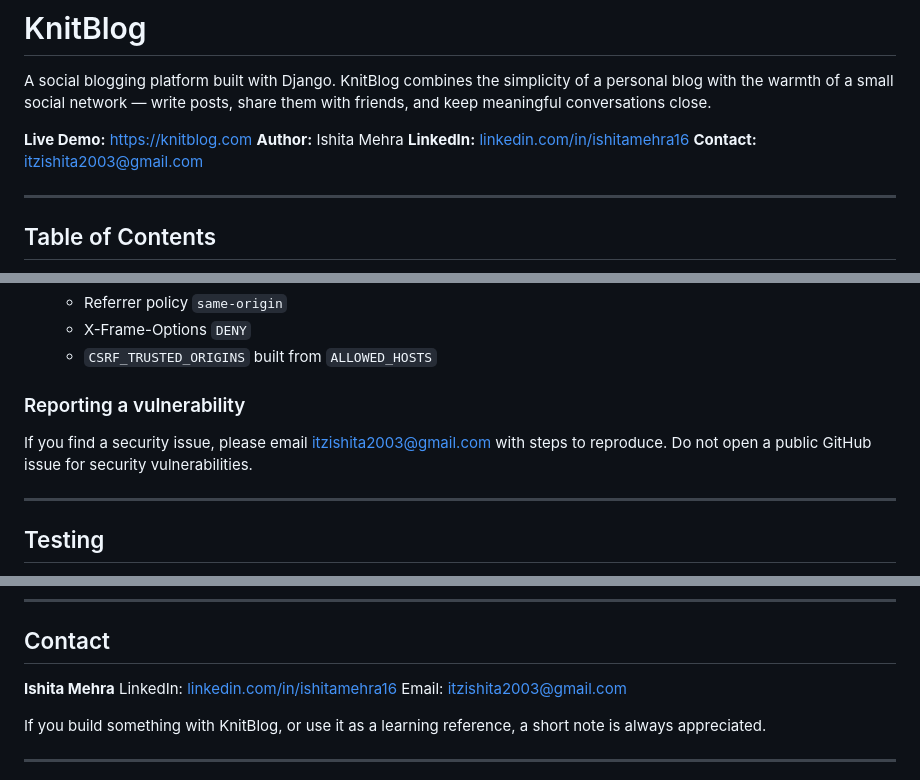
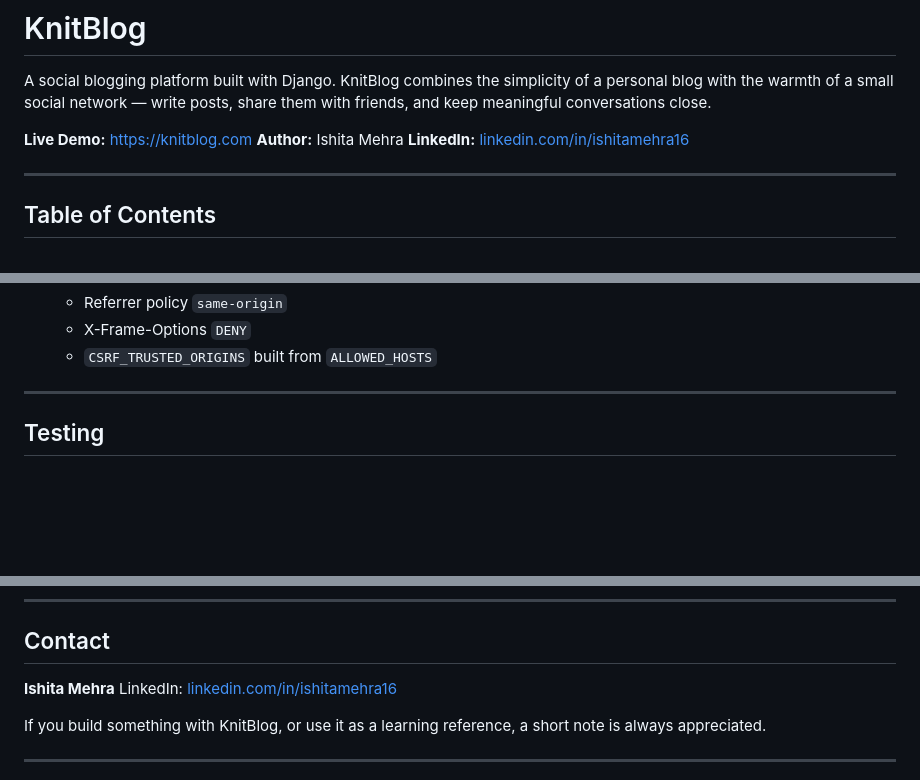
Before and after one commit to ishita-mehra/knitblog, a Markdown page: README.md, 3 parts joined by grey strips. Drawn GitHub-style; blank space fills up the shorter version.

Commit message:
Add professional README

```diff
--- a/README.md
+++ b/README.md
@@ -5,7 +5,6 @@ A social blogging platform built with Django. KnitBlog combines the simplicity o
 **Live Demo:** [https://knitblog.com](https://knitblog.com)
 **Author:** Ishita Mehra
 **LinkedIn:** [linkedin.com/in/ishitamehra16](https://www.linkedin.com/in/ishitamehra16)
-**Contact:** itzishita2003@gmail.com
 
 ---
 
@@ -479,9 +478,6 @@ KnitBlog implements several security measures. Highlights:
   - X-Frame-Options `DENY`
   - `CSRF_TRUSTED_ORIGINS` built from `ALLOWED_HOSTS`
 
-### Reporting a vulnerability
-
-If you find a security issue, please email itzishita2003@gmail.com with steps to reproduce. Do not open a public GitHub issue for security vulnerabilities.
 
 ---
 
@@ -554,7 +550,6 @@ This project is licensed under the MIT License. See the LICENSE file for details
 
 **Ishita Mehra**
 LinkedIn: [linkedin.com/in/ishitamehra16](https://www.linkedin.com/in/ishitamehra16)
-Email: itzishita2003@gmail.com
 
 If you build something with KnitBlog, or use it as a learning reference, a short note is always appreciated.
 
```
